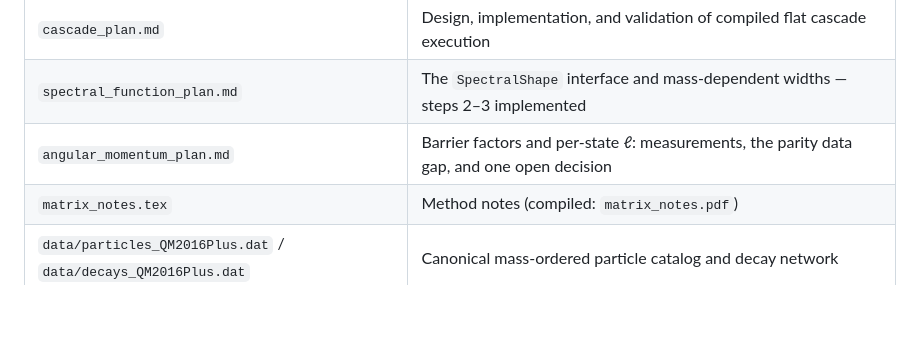
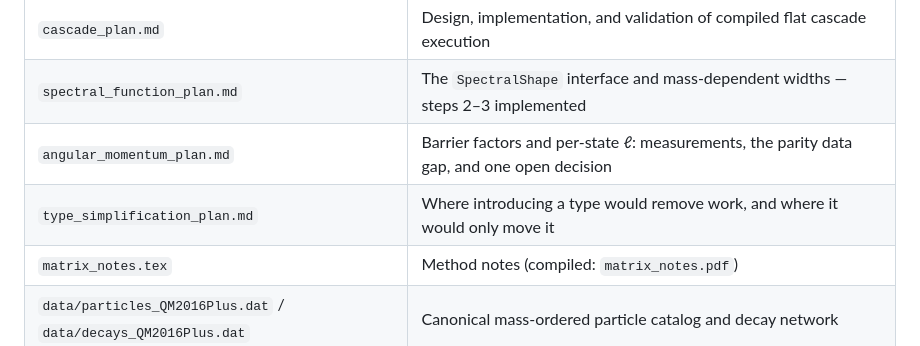
Before and after one commit to fafafrens/Fast_reso2, a Markdown page: README.md, the part around the change. GitHub-like rendering; blank space fills up the shorter version.

```diff
--- a/README.md
+++ b/README.md
@@ -135,6 +135,7 @@ lives in `figures/`.
 | `cascade_plan.md`   | Design, implementation, and validation of compiled flat cascade execution |
 | `spectral_function_plan.md` | The `SpectralShape` interface and mass-dependent widths — steps 2–3 implemented |
 | `angular_momentum_plan.md` | Barrier factors and per-state ℓ: measurements, the parity data gap, and one open decision |
+| `type_simplification_plan.md` | Where introducing a type would remove work, and where it would only move it |
 | `matrix_notes.tex`  | Method notes (compiled: `matrix_notes.pdf`) |
 | `data/particles_QM2016Plus.dat` / `data/decays_QM2016Plus.dat` | Canonical mass-ordered particle catalog and decay network |
 | `data/particles_charm_bottom.dat` / `data/decays_charm_bottom.dat` | Canonical charm+bottom supplement (150 states) |
```
Also changed, not shown: type_simplification_plan.md (added, +153 -0 lines).
